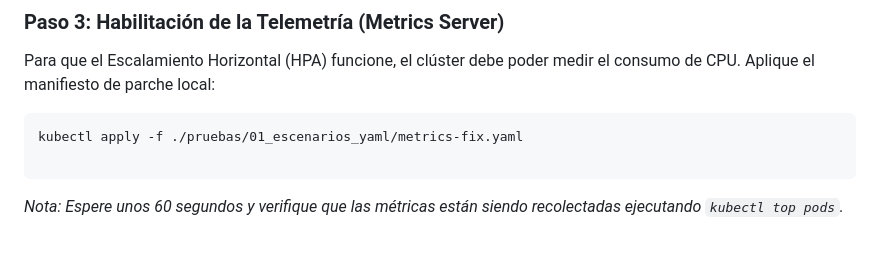
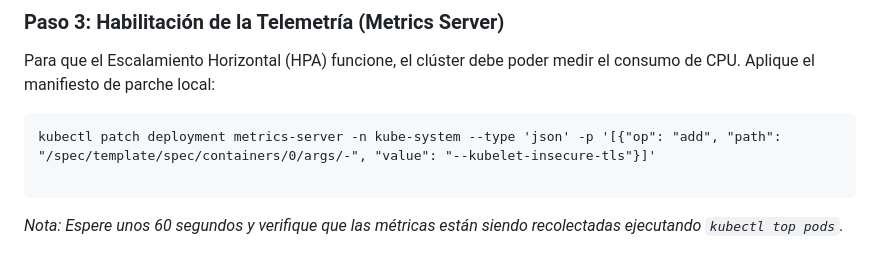
Before and after one commit to tesaut11/tesaut1.1, a Markdown page: README.md, the part around the change. GitHub-like rendering.

````diff
--- a/README.md
+++ b/README.md
@@ -78,7 +78,7 @@ kubectl apply -f ./kubernetes-manifests
 Para que el Escalamiento Horizontal (HPA) funcione, el clúster debe poder medir el consumo de CPU. Aplique el manifiesto de parche local:
 
 ```
-kubectl apply -f ./pruebas/01_escenarios_yaml/metrics-fix.yaml
+kubectl patch deployment metrics-server -n kube-system --type 'json' -p '[{"op": "add", "path": "/spec/template/spec/containers/0/args/-", "value": "--kubelet-insecure-tls"}]'
 
 ```
 
````
